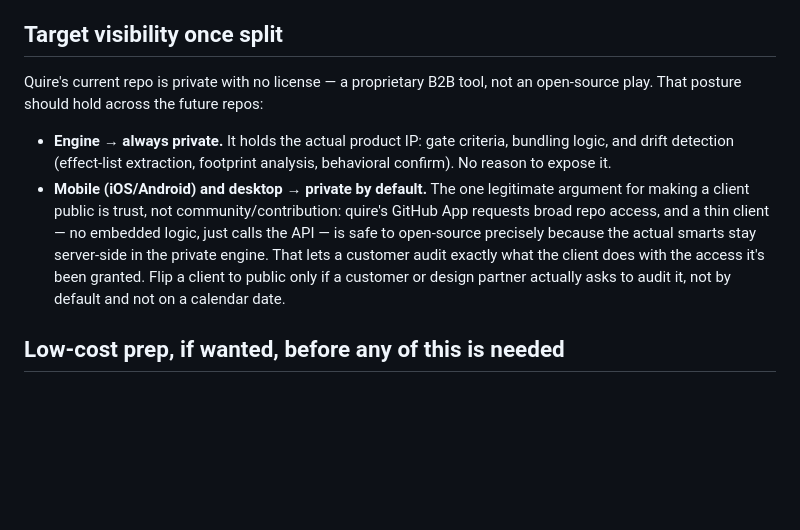
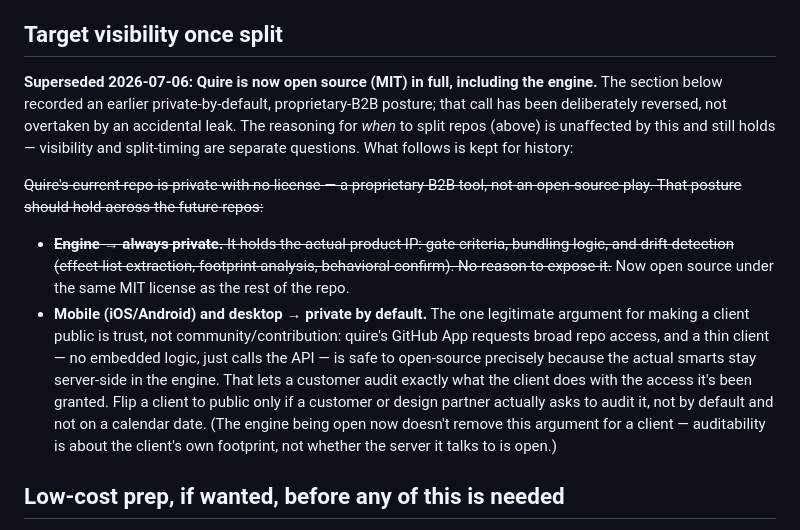
Before and after one commit to ethanluh/quire, a Markdown page: docs/repo-split-decision.md, the part around the change. Rendered like a GitHub page; blank space fills up the shorter version.

```diff
--- a/docs/repo-split-decision.md
+++ b/docs/repo-split-decision.md
@@ -53,21 +53,31 @@ everything else that has no other reason to be separate yet.
 
 ## Target visibility once split
 
-Quire's current repo is private with no license — a proprietary B2B tool,
-not an open-source play. That posture should hold across the future repos:
+**Superseded 2026-07-06: Quire is now open source (MIT) in full, including
+the engine.** The section below recorded an earlier private-by-default,
+proprietary-B2B posture; that call has been deliberately reversed, not
+overtaken by an accidental leak. The reasoning for *when* to split repos
+(above) is unaffected by this and still holds — visibility and
+split-timing are separate questions. What follows is kept for history:
 
-- **Engine → always private.** It holds the actual product IP: gate
+~~Quire's current repo is private with no license — a proprietary B2B tool,
+not an open-source play. That posture should hold across the future repos:~~
+
+- ~~**Engine → always private.** It holds the actual product IP: gate
   criteria, bundling logic, and drift detection (effect-list extraction,
-  footprint analysis, behavioral confirm). No reason to expose it.
+  footprint analysis, behavioral confirm). No reason to expose it.~~
+  Now open source under the same MIT license as the rest of the repo.
 - **Mobile (iOS/Android) and desktop → private by default.** The one
   legitimate argument for making a client public is trust, not
   community/contribution: quire's GitHub App requests broad repo access,
   and a thin client — no embedded logic, just calls the API — is safe to
   open-source precisely because the actual smarts stay server-side in the
-  private engine. That lets a customer audit exactly what the client does
+  engine. That lets a customer audit exactly what the client does
   with the access it's been granted. Flip a client to public only if a
   customer or design partner actually asks to audit it, not by default and
-  not on a calendar date.
+  not on a calendar date. (The engine being open now doesn't remove this
+  argument for a client — auditability is about the client's own footprint,
+  not whether the server it talks to is open.)
 
 ## Low-cost prep, if wanted, before any of this is needed
 
```
Also changed, not shown: CONTRIBUTING.md (added, +55 -0 lines), README.md (+31 -0 lines), docs/images/review-card.png (added), docs/images/sign-in.png (added), 4 other files.
